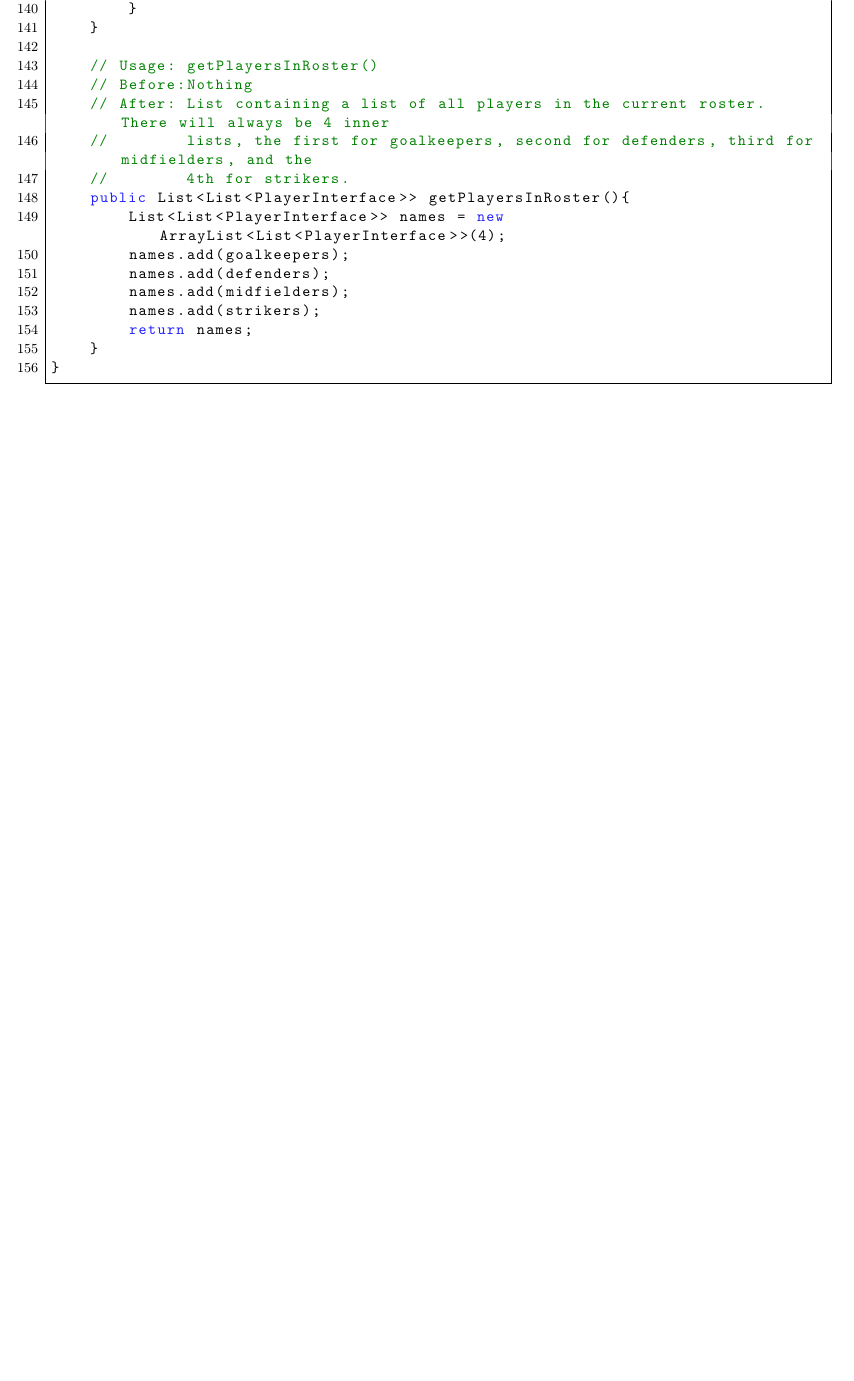
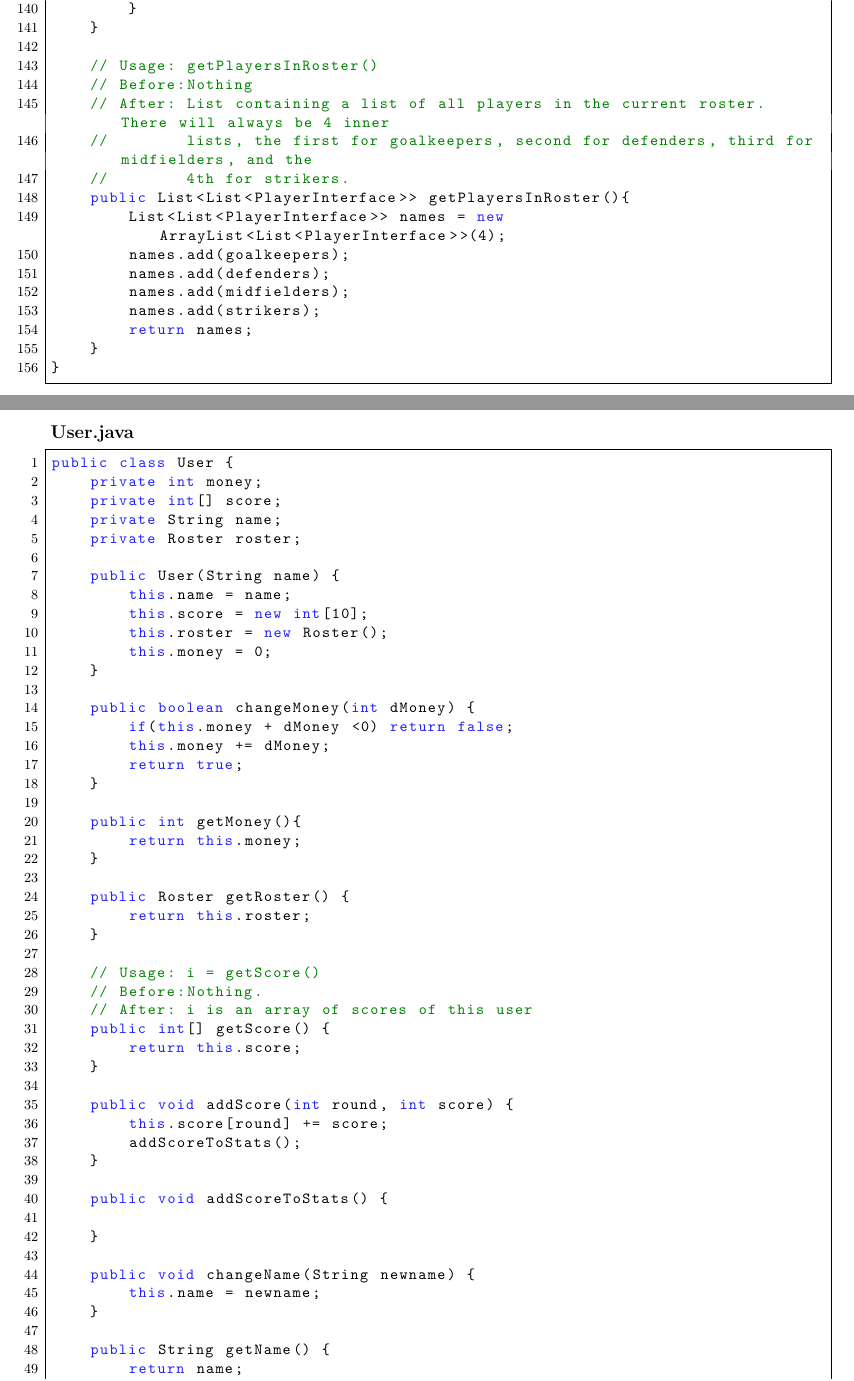
Before and after one commit to birkz/fantasy-football, a LaTeX problem sheet (latex/group_assignment3.tex): part of page 16 of 16 before the commit and two parts of pages 16 and 17 of 19 after it, the two joined at a grey line, cut so that both start at the same text, the shorter picture padded with empty space. Compiled offline with pdfLaTeX.

Commit message:
appendix for user classes added

```diff
--- a/latex/group_assignment3.tex
+++ b/latex/group_assignment3.tex
@@ -784,4 +784,59 @@ public class Roster {
 }
 \end{lstlisting}
 
+\newpage\subsection*{User.java}
+\begin{lstlisting}
+public class User {
+	private int money;
+	private int[] score;
+	private String name;
+	private Roster roster;
 
+	public User(String name) {
+		this.name = name;
+		this.score = new int[10];
+		this.roster = new Roster();
+		this.money = 0;
+	}
+
+	public boolean changeMoney(int dMoney) {
+		if(this.money + dMoney <0) return false;
+		this.money += dMoney;
+		return true;
+	}
+
+	public int getMoney(){
+		return this.money;
+	}
+
+	public Roster getRoster() {
+		return this.roster;
+	}
+
+	// Usage: i = getScore()
+	// Before:Nothing.
+	// After: i is an array of scores of this user
+	public int[] getScore() {
+		return this.score;
+	}
+
+	public void addScore(int round, int score) {
+		this.score[round] += score;
+		addScoreToStats();
+	}
+
+	public void addScoreToStats() {
+
+	}
+
+	public void changeName(String newname) {
+		this.name = newname;
+	}
+
+	public String getName() {
+		return name;
+	}
+}
+\end{lstlisting}
+
+\newpage
```
Also changed, not shown: latex/group_assignment3.pdf, latex/group_assignment3.tex (70 more changed lines).
